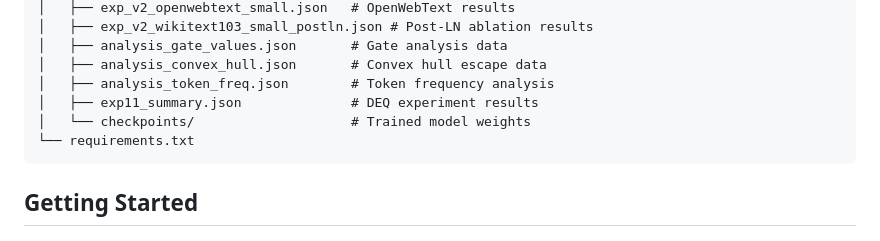
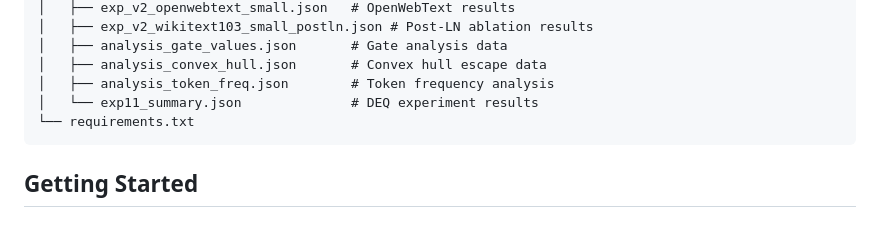
Before and after one commit to salehsargolzaee/boosted-attention, a Markdown page: README.md, the part around the change. GitHub-like rendering.

Commit message:
Remove checkpoints from README repo structure (gitignored, not committed)

````diff
--- a/README.md
+++ b/README.md
@@ -49,8 +49,7 @@ boosted-attention/
 │   ├── analysis_gate_values.json       # Gate analysis data
 │   ├── analysis_convex_hull.json       # Convex hull escape data
 │   ├── analysis_token_freq.json        # Token frequency analysis
-│   ├── exp11_summary.json              # DEQ experiment results
-│   └── checkpoints/                    # Trained model weights
+│   └── exp11_summary.json              # DEQ experiment results
 └── requirements.txt
 ```
 
````
